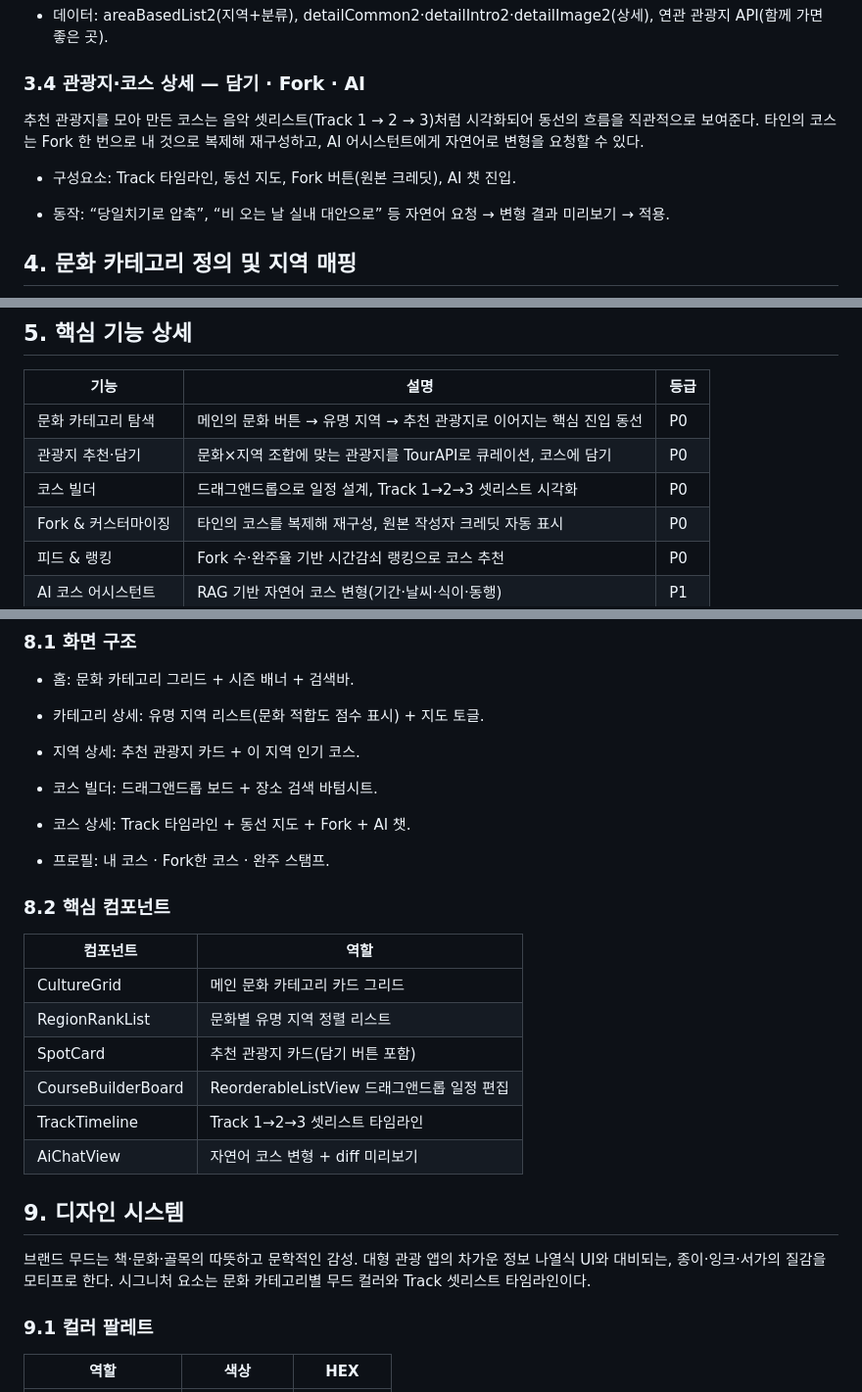
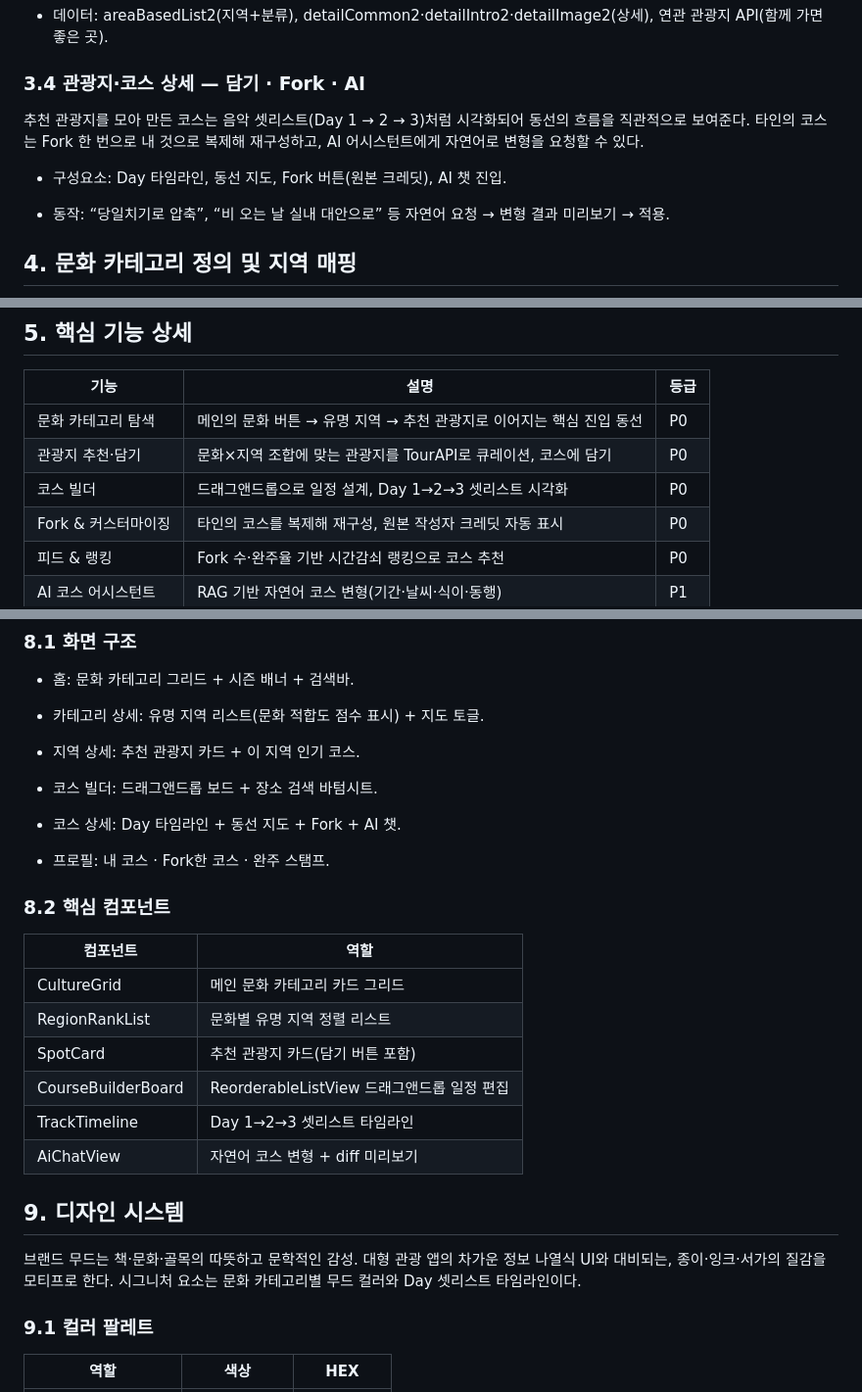
Before and after one commit to captain-LIM/culturepath, a Markdown page: docs/문화여행_따라가방_서비스_계획서.md, 3 parts joined by grey strips. Shown at 98% size. Drawn GitHub-style.

Commit message:
docs: Track 표기를 Day로 일괄 변경

```diff
--- a/docs/문화여행_따라가방_서비스_계획서.md
+++ b/docs/문화여행_따라가방_서비스_계획서.md
@@ -93,9 +93,9 @@
 
 ### 3.4 관광지·코스 상세 — 담기 · Fork · AI
 
-추천 관광지를 모아 만든 코스는 음악 셋리스트(Track 1 → 2 → 3)처럼 시각화되어 동선의 흐름을 직관적으로 보여준다. 타인의 코스는 Fork 한 번으로 내 것으로 복제해 재구성하고, AI 어시스턴트에게 자연어로 변형을 요청할 수 있다.
+추천 관광지를 모아 만든 코스는 음악 셋리스트(Day 1 → 2 → 3)처럼 시각화되어 동선의 흐름을 직관적으로 보여준다. 타인의 코스는 Fork 한 번으로 내 것으로 복제해 재구성하고, AI 어시스턴트에게 자연어로 변형을 요청할 수 있다.
 
-- 구성요소: Track 타임라인, 동선 지도, Fork 버튼(원본 크레딧), AI 챗 진입.
+- 구성요소: Day 타임라인, 동선 지도, Fork 버튼(원본 크레딧), AI 챗 진입.
 
 - 동작: “당일치기로 압축”, “비 오는 날 실내 대안으로” 등 자연어 요청 → 변형 결과 미리보기 → 적용.
 
@@ -142,7 +142,7 @@
 |---------------------|----------------------------------------------------------------------|----------|
 | 문화 카테고리 탐색  | 메인의 문화 버튼 → 유명 지역 → 추천 관광지로 이어지는 핵심 진입 동선 | P0       |
 | 관광지 추천·담기    | 문화×지역 조합에 맞는 관광지를 TourAPI로 큐레이션, 코스에 담기       | P0       |
-| 코스 빌더           | 드래그앤드롭으로 일정 설계, Track 1→2→3 셋리스트 시각화              | P0       |
+| 코스 빌더           | 드래그앤드롭으로 일정 설계, Day 1→2→3 셋리스트 시각화                | P0       |
 | Fork & 커스터마이징 | 타인의 코스를 복제해 재구성, 원본 작성자 크레딧 자동 표시            | P0       |
 | 피드 & 랭킹         | Fork 수·완주율 기반 시간감쇠 랭킹으로 코스 추천                      | P0       |
 | AI 코스 어시스턴트  | RAG 기반 자연어 코스 변형(기간·날씨·식이·동행)                       | P1       |
@@ -218,7 +218,7 @@ Flutter 클라이언트 ↔ Node.js/Express REST API ↔ (MySQL 코어 DB · Red
 
 - 코스 빌더: 드래그앤드롭 보드 + 장소 검색 바텀시트.
 
-- 코스 상세: Track 타임라인 + 동선 지도 + Fork + AI 챗.
+- 코스 상세: Day 타임라인 + 동선 지도 + Fork + AI 챗.
 
 - 프로필: 내 코스 · Fork한 코스 · 완주 스탬프.
 
@@ -230,12 +230,12 @@ Flutter 클라이언트 ↔ Node.js/Express REST API ↔ (MySQL 코어 DB · Red
 | RegionRankList     | 문화별 유명 지역 정렬 리스트               |
 | SpotCard           | 추천 관광지 카드(담기 버튼 포함)           |
 | CourseBuilderBoard | ReorderableListView 드래그앤드롭 일정 편집 |
-| TrackTimeline      | Track 1→2→3 셋리스트 타임라인              |
+| TrackTimeline      | Day 1→2→3 셋리스트 타임라인               |
 | AiChatView         | 자연어 코스 변형 + diff 미리보기           |
 
 ## 9. 디자인 시스템
 
-브랜드 무드는 책·문화·골목의 따뜻하고 문학적인 감성. 대형 관광 앱의 차가운 정보 나열식 UI와 대비되는, 종이·잉크·서가의 질감을 모티프로 한다. 시그니처 요소는 문화 카테고리별 무드 컬러와 Track 셋리스트 타임라인이다.
+브랜드 무드는 책·문화·골목의 따뜻하고 문학적인 감성. 대형 관광 앱의 차가운 정보 나열식 UI와 대비되는, 종이·잉크·서가의 질감을 모티프로 한다. 시그니처 요소는 문화 카테고리별 무드 컬러와 Day 셋리스트 타임라인이다.
 
 ### 9.1 컬러 팔레트
 
```
Also changed, not shown: other parts of docs/문화여행_따라가방_서비스_계획서.md (+1 -1 lines).
